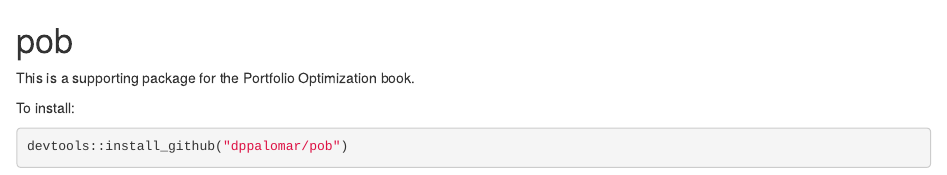
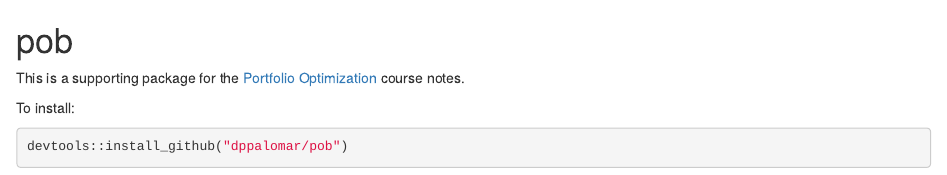
Before and after one commit to dppalomar/pob, an R Markdown document (README.Rmd): the page in a window 1100 px wide, from its top. The pictures show the output file README.html that the author committed with the source, opened offline.

Commit message:
Course Notes.

````diff
--- a/README.Rmd
+++ b/README.Rmd
@@ -24,7 +24,7 @@ knit_hooks$set(pngquant = hook_pngquant)
 ```
 
 # pob
-This is a supporting package for the Portfolio Optimization book.
+This is a supporting package for the [Portfolio Optimization](https://www.danielppalomar.com/teaching-courses/fall-2021-22-mafs5310-portfolio-optimization-with-r/) course notes.
 
 To install:
 ```{r, eval=FALSE}
````
Also changed, not shown: README.html, README.md.
